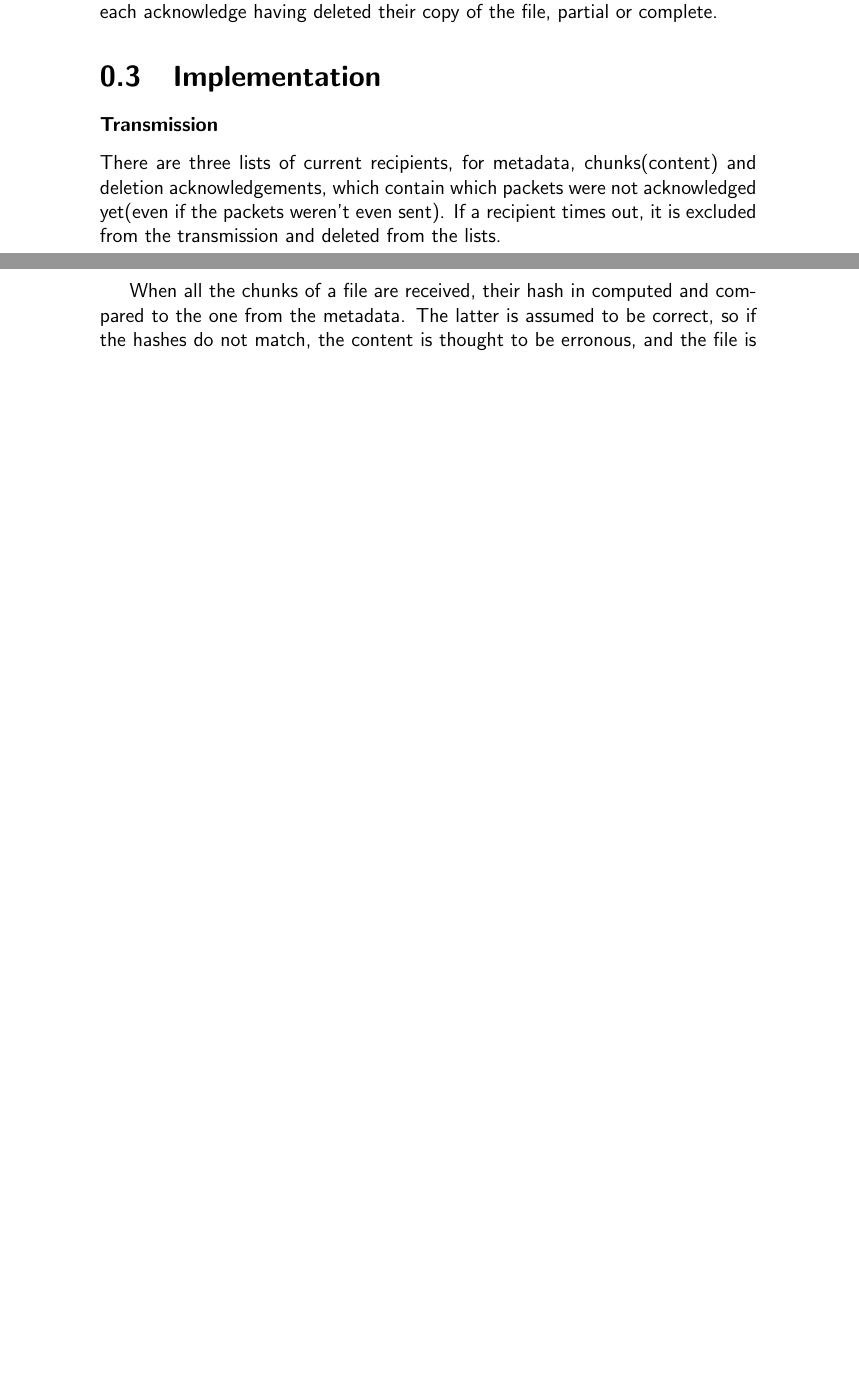
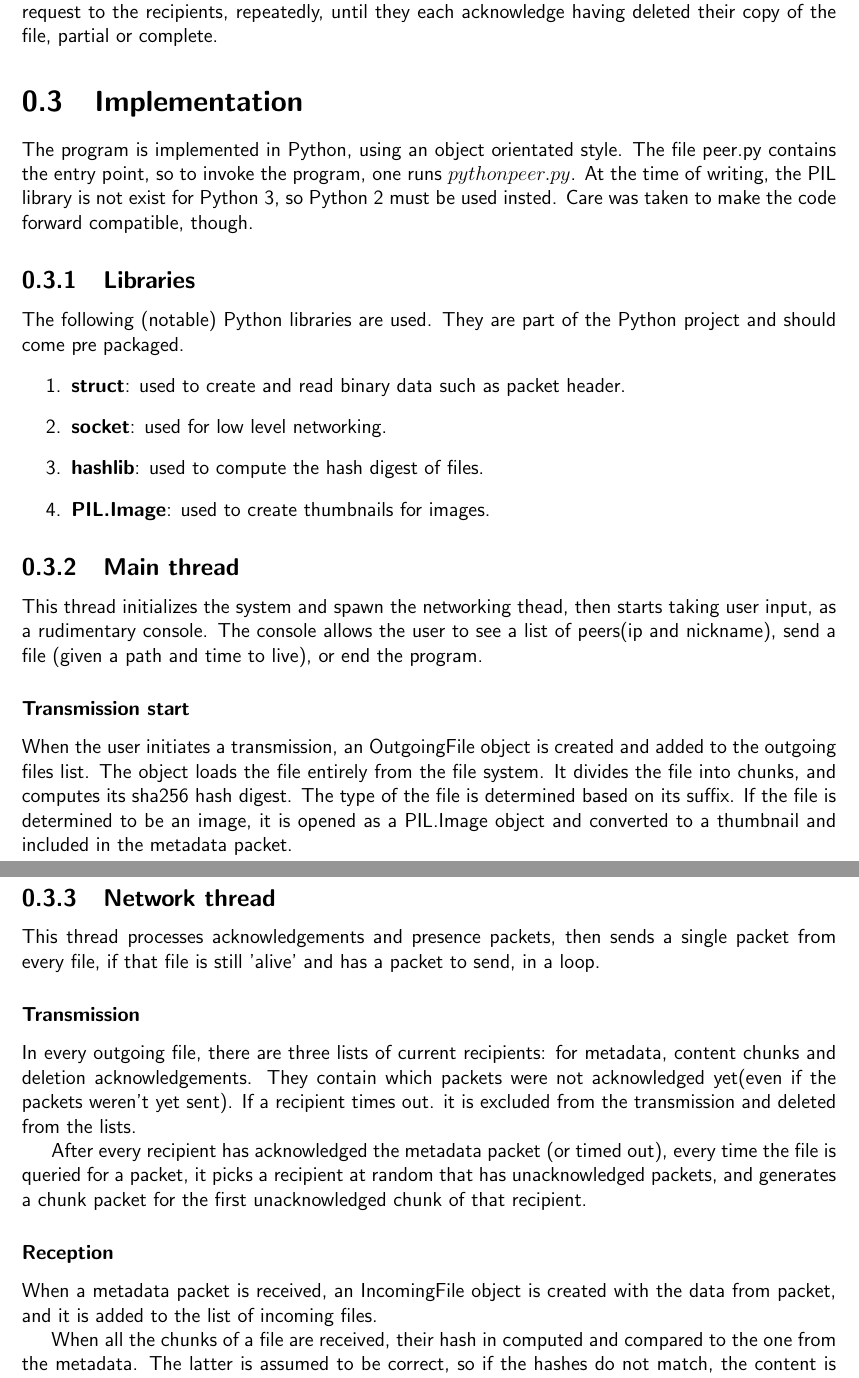
Before and after one commit to pyrolitic/telecoms_multicast, a LaTeX document (report.tex): two parts of pages 3 and 4 of 4, joined at a grey line, cut so that both start at the same text, the shorter picture padded with empty space. Compiled offline with pdfLaTeX.

Commit message:
report done almost

```diff
--- a/report.tex
+++ b/report.tex
@@ -4,6 +4,7 @@
 
 \pagestyle{empty}
 
+\usepackage[top=2cm, bottom=2cm, left=2cm, right=2cm]{geometry}
 \renewcommand{\familydefault}{\sfdefault} %sans-serif
 
 \begin{document}
@@ -33,17 +34,41 @@ The recipients are the known peers at the time of the start of the transmission.
 The file contents are sent as chunks, which are as large as possible (almost 64KiB) in the UDP protocol. The system thus relies on IP packet fragmentation and error detection to drop incorrect packets. If the layout of a packet is correct, an error in the payload of an individual chunk packet cannot be detected.
 
 \subsubsection{Transmission}
-The metadata is sent to all recipients. When every recipient acknowledges the metadata, every content chunk is sent until each one is acknowledged by every recipient.
+The metadata is sent to all recipients. When every recipient acknowledges the metadata, every content chunk is sent until each one is acknowledged by every recipient. There is a delay between every packet from each file so that the network isn't flooded with redundant packets before the peers have chance to reply.
 
 \subsubsection{Lifetime}
-The "life" of a distributed file on a peer's client starts when it was fully received. The time this happens can be different for each recipient, since different peers can have different chances of dropping packets. Each recipient must delete its copy of the file when the time is ${arrived\_at + ttl}$. For this reason, in case the distributing peer does not want to prematurely stop the distribution of the file, the receiving peers do not have to send deletion acknowledgement packets when they have deleted the file.
+The "life" of a distributed file on a peer's client starts when it was fully received. The time this happens can be different for each recipient, since different peers can have different chances of dropping packets. Each recipient will delete its copy of the file when the time is ${arrived\_at + ttl}$. For this reason, in case the distributing peer does not want to prematurely stop the distribution of the file, the receiving peers do not have to send deletion acknowledgement packets when they have deleted the file.
 
 At any point, from the start of the transmission of metadata, the user might change their mind and wish to stop sending the file and have it deleted from the peers. The peer sends a deletion request to the recipients, repeatedly, until they each acknowledge having deleted their copy of the file, partial or complete.
 
 \section{Implementation}
+The program is implemented in Python, using an object orientated style. The file peer.py contains the entry point, so to invoke the program, one runs ${python peer.py}$. At the time of writing, the PIL library is not exist for Python 3, so Python 2 must be used insted. Care was taken to make the code forward compatible, though.
+
+\subsection{Libraries}
+The following (notable) Python libraries are used. They are part of the Python project and should come pre packaged.
+\begin{enumerate}
+\item \textbf{struct}: used to create and read binary data such as packet header.
+\item \textbf{socket}: used for low level networking.
+\item \textbf{hashlib}: used to compute the hash digest of files.
+\item \textbf{PIL.Image}: used to create thumbnails for images.
+\end{enumerate}
+
+\subsection{Main thread}
+This thread initializes the system and spawn the networking thead, then starts taking user input, as a rudimentary console. The console allows the user to see a list of peers(ip and nickname), send a file (given a path and time to live), or end the program.
+
+\subsubsection{Transmission start}
+When the user initiates a transmission, an OutgoingFile object is created and added to the outgoing files list. The object loads the file entirely from the file system. It divides the file into chunks, and computes its sha256 hash digest. The type of the file is determined based on its suffix. If the file is determined to be an image, it is opened as a PIL.Image object and converted to a thumbnail and included in the metadata packet.
+
+\subsection{Network thread}
+This thread processes acknowledgements and presence packets, then sends a single packet from every file, if that file is still 'alive' and has a packet to send, in a loop.
 
 \subsubsection{Transmission}
-There are three lists of current recipients, for metadata, chunks(content) and deletion acknowledgements, which contain which packets were not acknowledged yet(even if the packets weren't even sent). If a recipient times out, it is excluded from the transmission and deleted from the lists.
+In every outgoing file, there are three lists of current recipients: for metadata, content chunks and deletion acknowledgements. They contain which packets were not acknowledged yet(even if the packets weren't yet sent). If a recipient times out. it is excluded from the transmission and deleted from the lists.
+
+After every recipient has acknowledged the metadata packet (or timed out), every time the file is queried for a packet, it picks a recipient at random that has unacknowledged packets, and generates a chunk packet for the first unacknowledged chunk of that recipient.
+
+\subsubsection{Reception}
+When a metadata packet is received, an IncomingFile object is created with the data from packet, and it is added to the list of incoming files.
 
 When all the chunks of a file are received, their hash in computed and compared to the one from the metadata. The latter is assumed to be correct, so if the hashes do not match, the content is thought to be erronous, and the file is discarded.
 
```
Also changed, not shown: report.tex (6 more changed lines).
